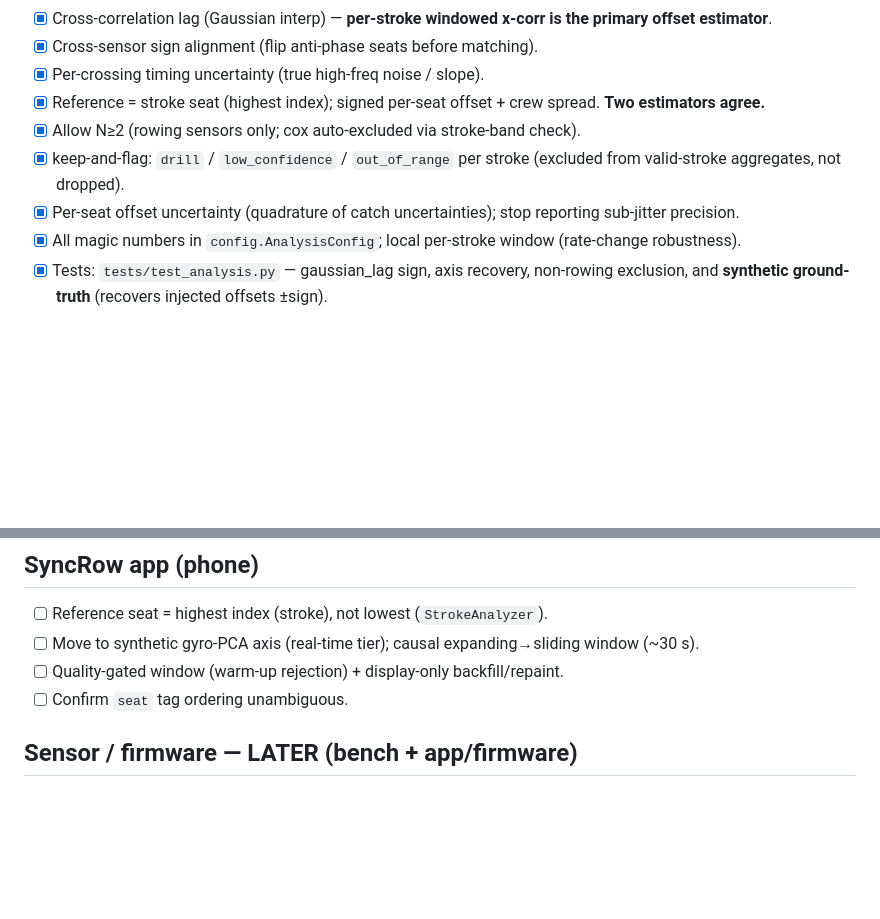
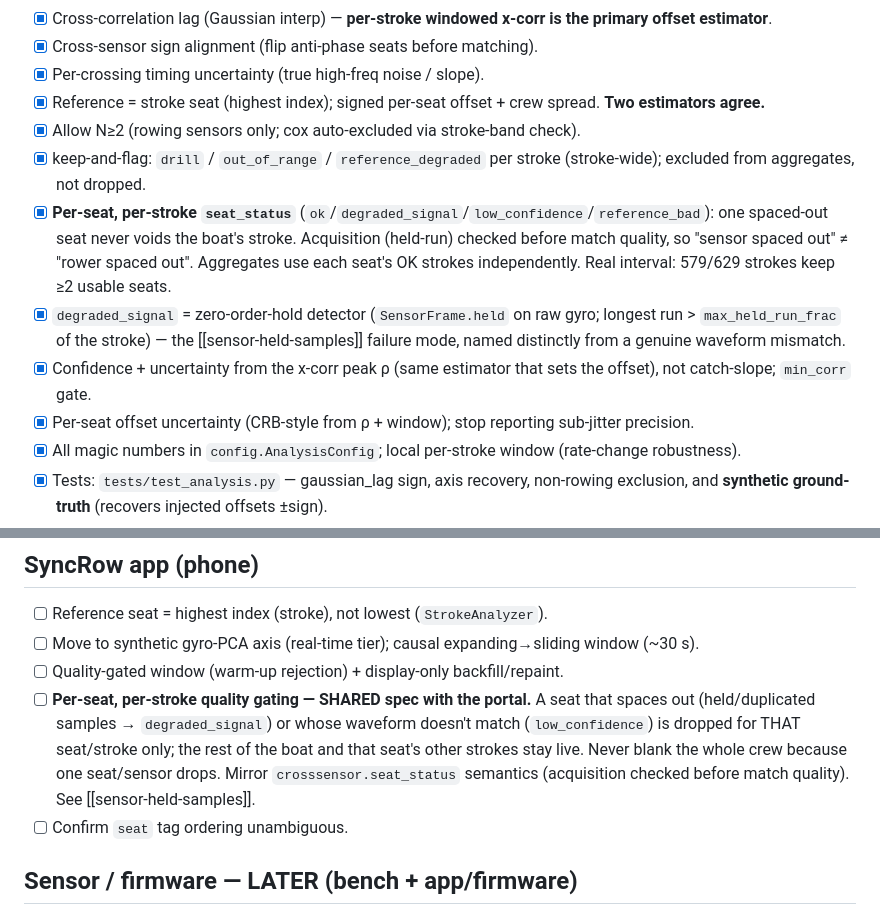
Before and after one commit to StrongCodr/SyncRow_Portal, a Markdown page: docs/FIXES.md, 2 parts joined by grey strips. GitHub-like rendering; blank space fills up the shorter version.

```diff
--- a/docs/FIXES.md
+++ b/docs/FIXES.md
@@ -14,8 +14,11 @@ repo; everything else here.
 - [x] Per-crossing timing uncertainty (true high-freq noise / slope).
 - [x] Reference = stroke seat (highest index); signed per-seat offset + crew spread. **Two estimators agree.**
 - [x] Allow N≥2 (rowing sensors only; cox auto-excluded via stroke-band check).
-- [x] keep-and-flag: `drill` / `low_confidence` / `out_of_range` per stroke (excluded from valid-stroke aggregates, not dropped).
-- [x] Per-seat offset uncertainty (quadrature of catch uncertainties); stop reporting sub-jitter precision.
+- [x] keep-and-flag: `drill` / `out_of_range` / `reference_degraded` per stroke (stroke-wide); excluded from aggregates, not dropped.
+- [x] **Per-seat, per-stroke `seat_status`** (`ok`/`degraded_signal`/`low_confidence`/`reference_bad`): one spaced-out seat never voids the boat's stroke. Acquisition (held-run) checked before match quality, so "sensor spaced out" ≠ "rower spaced out". Aggregates use each seat's OK strokes independently. Real interval: 579/629 strokes keep ≥2 usable seats.
+- [x] `degraded_signal` = zero-order-hold detector (`SensorFrame.held` on raw gyro; longest run > `max_held_run_frac` of the stroke) — the [[sensor-held-samples]] failure mode, named distinctly from a genuine waveform mismatch.
+- [x] Confidence + uncertainty from the x-corr peak ρ (same estimator that sets the offset), not catch-slope; `min_corr` gate.
+- [x] Per-seat offset uncertainty (CRB-style from ρ + window); stop reporting sub-jitter precision.
 - [x] All magic numbers in `config.AnalysisConfig`; local per-stroke window (rate-change robustness).
 - [x] Tests: `tests/test_analysis.py` — gaussian_lag sign, axis recovery, non-rowing exclusion, and **synthetic ground-truth** (recovers injected offsets ±sign).
 - [ ] **HARDWARE ground-truth bench test** (two sensors tapped together / known injected delay) — synthetic proves the math; real rig still unproven.
@@ -41,6 +44,7 @@ repo; everything else here.
 - [ ] Reference seat = highest index (stroke), not lowest (`StrokeAnalyzer`).
 - [ ] Move to synthetic gyro-PCA axis (real-time tier); causal expanding→sliding window (~30 s).
 - [ ] Quality-gated window (warm-up rejection) + display-only backfill/repaint.
+- [ ] **Per-seat, per-stroke quality gating — SHARED spec with the portal.** A seat that spaces out (held/duplicated samples → `degraded_signal`) or whose waveform doesn't match (`low_confidence`) is dropped for THAT seat/stroke only; the rest of the boat and that seat's other strokes stay live. Never blank the whole crew because one seat/sensor drops. Mirror `crosssensor.seat_status` semantics (acquisition checked before match quality). See [[sensor-held-samples]].
 - [ ] Confirm `seat` tag ordering unambiguous.
 
 ## Sensor / firmware — LATER (bench + app/firmware)
```
Also changed, not shown: RESEARCH.md (+25 -0 lines).
